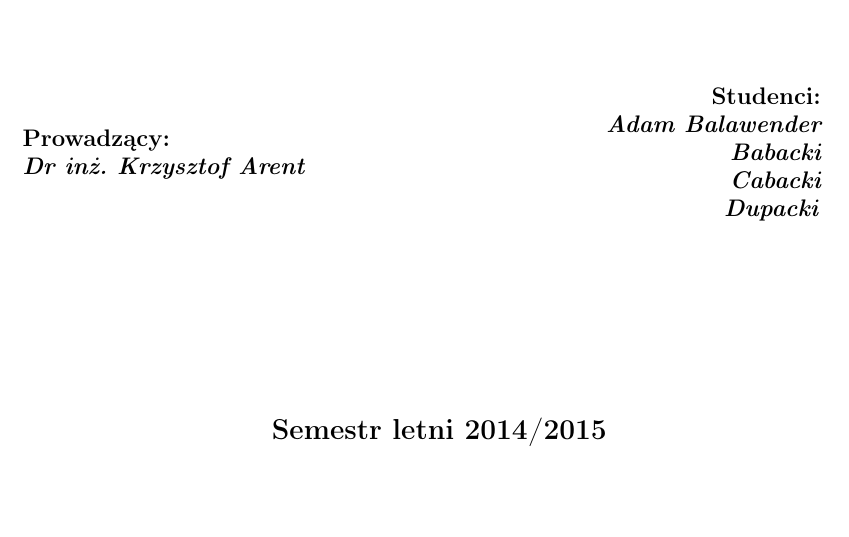
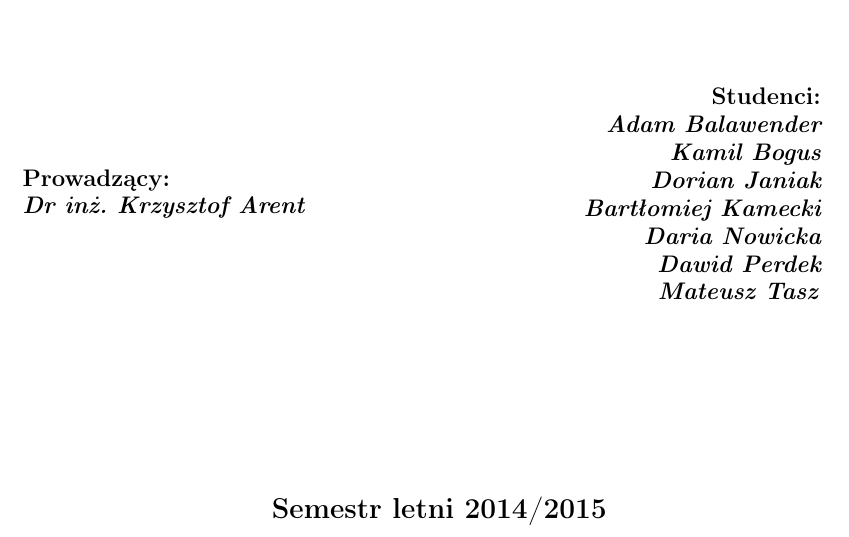
Before and after one commit to abalawender/jaguar, a LaTeX problem sheet (example.tex): part of page 1 of 4, cut so that both start at the same text, the shorter picture padded with empty space. Compiled offline with pdfLaTeX.

Commit message:
Authors' names added

```diff
--- a/example.tex
+++ b/example.tex
@@ -39,7 +39,7 @@
     %\hskip.4\textwidth
     \begin{minipage}{.45\textwidth}
         \begin{flushright}
-            \bfseries\large Studenci:\par \emph{ Adam Balawender \\ Babacki \\ Cabacki \\ Dupacki }
+            \bfseries\large Studenci:\par \emph{ Adam Balawender \\ Kamil Bogus \\ Dorian Janiak \\ Bartłomiej Kamecki \\ Daria Nowicka \\  Dawid Perdek \\ Mateusz Tasz}
         \end{flushright}
     \end{minipage}
 
```
